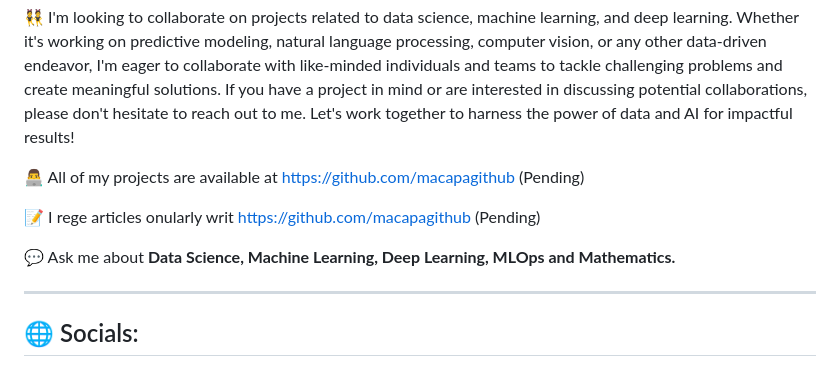
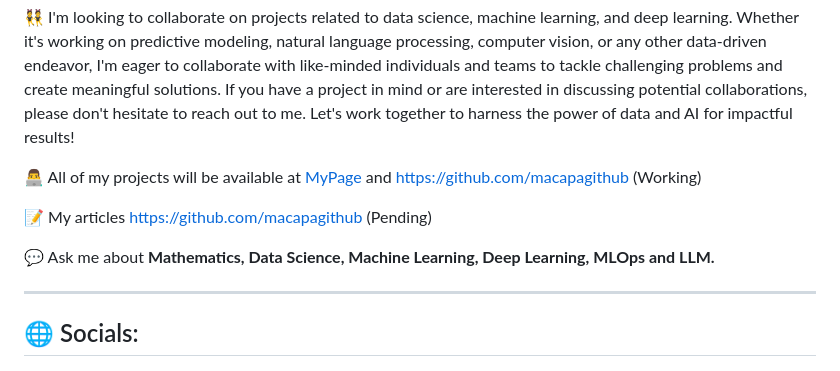
Before and after one commit to macapagithub/macapa, a Markdown page: README.md, the part around the change. GitHub-like rendering.

```diff
--- a/README.md
+++ b/README.md
@@ -7,11 +7,11 @@
 
 👯 I'm looking to collaborate on projects related to data science, machine learning, and deep learning. Whether it's working on predictive modeling, natural language processing, computer vision, or any other data-driven endeavor, I'm eager to collaborate with like-minded individuals and teams to tackle challenging problems and create meaningful solutions. If you have a project in mind or are interested in discussing potential collaborations, please don't hesitate to reach out to me. Let's work together to harness the power of data and AI for impactful results!
 
-👨‍💻 All of my projects are available at [https://github.com/macapagithub](https://github.com/macapagithub) (Pending)
+👨‍💻 All of my projects will be available at [MyPage](https://macapagithub.github.io/) and [https://github.com/macapagithub](https://github.com/macapagithub) (Working)
 
-📝 I rege articles onularly writ  [https://github.com/macapagithub](https://github.com/macapagithub) (Pending)
+📝 My articles [https://github.com/macapagithub](https://github.com/macapagithub) (Pending)
 
-💬 Ask me about **Data Science, Machine Learning, Deep Learning, MLOps and Mathematics.**
+💬 Ask me about **Mathematics, Data Science, Machine Learning, Deep Learning, MLOps and LLM.**
 
 ---
 ## 🌐 Socials:
```
